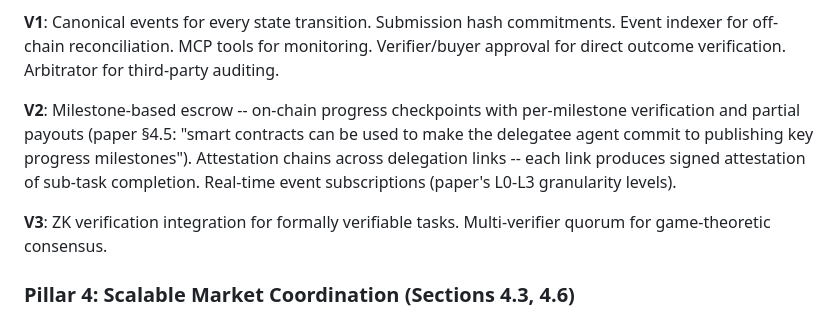
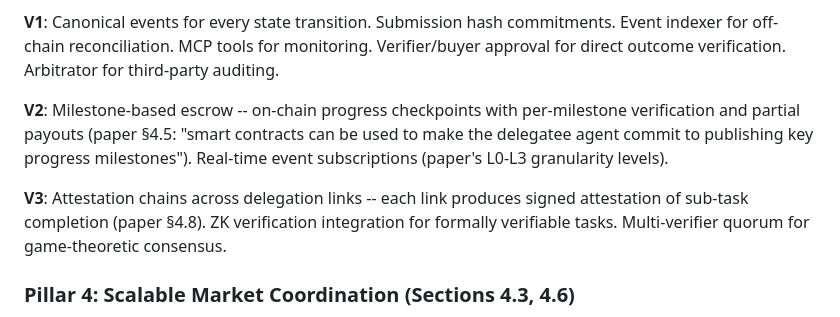
Before and after one commit to eddiefleurent/agent-escrow, a Markdown page: docs/ROADMAP.md, the part around the change. GitHub-like rendering.

```diff
--- a/docs/ROADMAP.md
+++ b/docs/ROADMAP.md
@@ -124,9 +124,9 @@ How each version maps to the five pillars from ["Intelligent AI Delegation"](htt
 
 **V1**: Canonical events for every state transition. Submission hash commitments. Event indexer for off-chain reconciliation. MCP tools for monitoring. Verifier/buyer approval for direct outcome verification. Arbitrator for third-party auditing.
 
-**V2**: Milestone-based escrow -- on-chain progress checkpoints with per-milestone verification and partial payouts (paper §4.5: "smart contracts can be used to make the delegatee agent commit to publishing key progress milestones"). Attestation chains across delegation links -- each link produces signed attestation of sub-task completion. Real-time event subscriptions (paper's L0-L3 granularity levels).
+**V2**: Milestone-based escrow -- on-chain progress checkpoints with per-milestone verification and partial payouts (paper §4.5: "smart contracts can be used to make the delegatee agent commit to publishing key progress milestones"). Real-time event subscriptions (paper's L0-L3 granularity levels).
 
-**V3**: ZK verification integration for formally verifiable tasks. Multi-verifier quorum for game-theoretic consensus.
+**V3**: Attestation chains across delegation links -- each link produces signed attestation of sub-task completion (paper §4.8). ZK verification integration for formally verifiable tasks. Multi-verifier quorum for game-theoretic consensus.
 
 ### Pillar 4: Scalable Market Coordination (Sections 4.3, 4.6)
 
```
Also changed, not shown: README.md (+2 -0 lines), docs/SPEC.md (+0 -1 lines), docs/diagrams/lifecycle-sequence.png, docs/diagrams/milestone-lifecycle-sequence.png, docs/diagrams/milestone-system-sequence.png (added), 10 other files.
